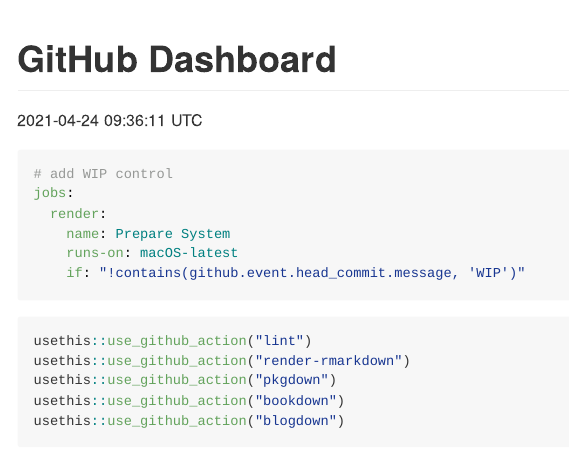
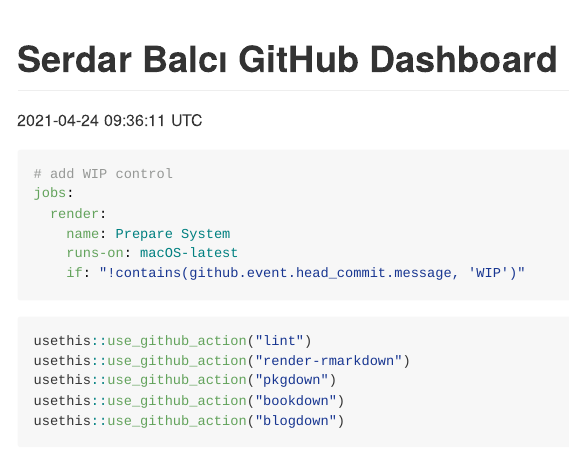
Before and after one commit to sbalci/status, an R Markdown document (README.Rmd): the page in a window 1100 px wide, from its top. Rendered offline with R 4.5, knitr and Pandoc, with nearby package versions; some code elsewhere in the file could not run offline; badge pictures from the web are left out.

Commit message:
Update README.Rmd

```diff
--- a/README.Rmd
+++ b/README.Rmd
@@ -1,5 +1,5 @@
 ---
-title: "GitHub Dashboard"
+title: "Serdar Balcı GitHub Dashboard"
 output: github_document
 # provide user name to include all public, non-fork repos from the owner
 all_by_owner: patolojiAI
@@ -40,7 +40,10 @@
   patolojiAI:
     - patolojiAI.github.io
     - securElectron
+  drozlembalci:
+    - drozlembalci.github.io
 ---
+
 
 ![](https://github.com/`r rmarkdown::metadata$status_repo`/workflows/Render%20Status/badge.svg) `r strftime(Sys.time(), "%F %T %Z")`
 
```
